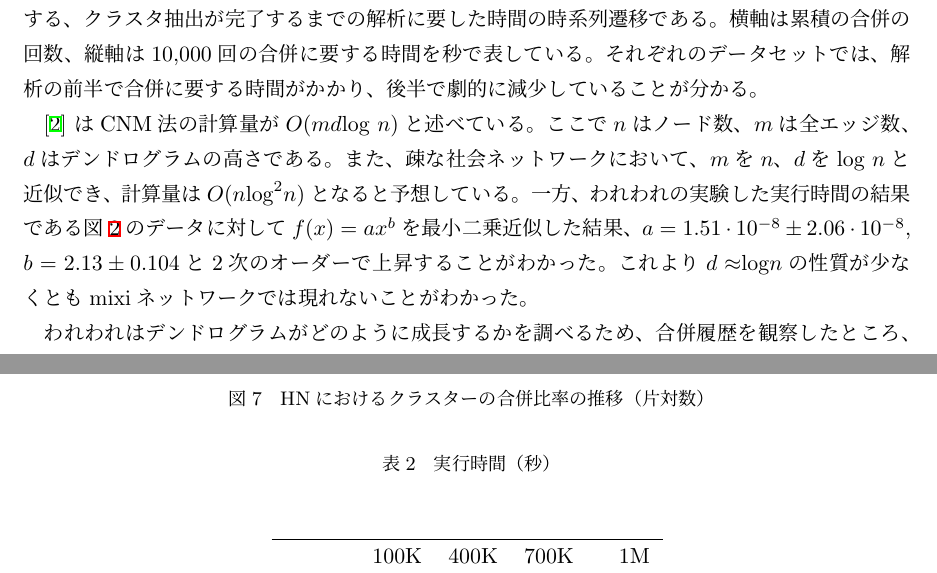
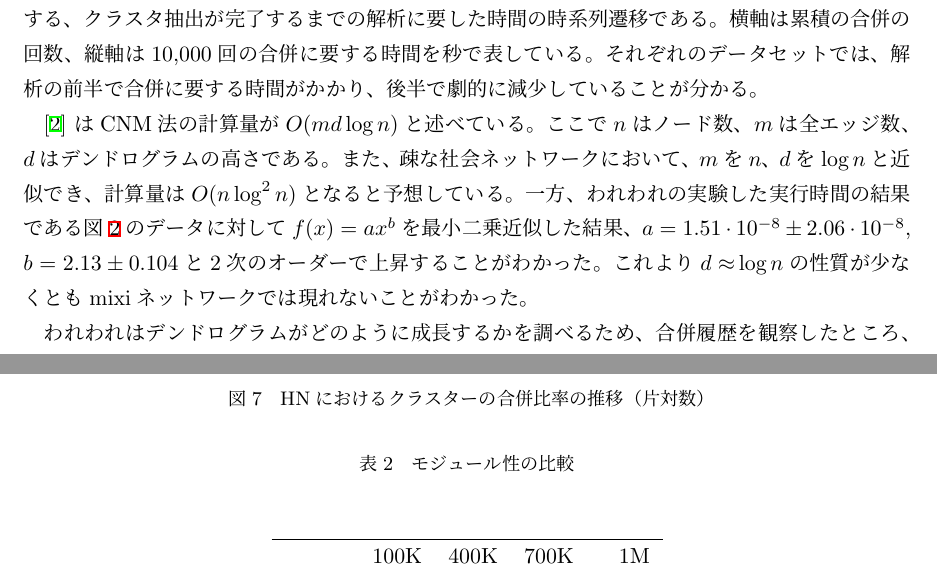
Before and after one commit to CulMen/IL2b_writing, a LaTeX document (paper.tex): two parts of pages 4 and 8 of 10, joined at a grey line, cut so that both start at the same text. Compiled offline with pLaTeX and dvipdfmx.

Commit message:
間隔調整

```diff
--- a/paper.tex
+++ b/paper.tex
@@ -230,13 +230,13 @@ $G_{\text {mixi}} = (U, F)$
 後半で劇的に減少していることが分かる。
 
 \cite{clauset-2004-finding-community-structure-in-very-large}
-はCNM法の計算量が$O(md\text{log}~n)$と述べている。
+はCNM法の計算量が$O(md\,\text{log}\,n)$と述べている。
 ここで$n$はノード数、$m$は全エッジ数、$d$はデンドログラムの高さである。
-また、疎な社会ネットワークにおいて、$m$を$n$、$d$をlog~$n$と近似でき、
-計算量は$O(n\text{log}^2 n)$となると予想している。
+また、疎な社会ネットワークにおいて、$m$を$n$、$d$をlog\,$n$と近似でき、
+計算量は$O(n\,\text{log}^2\,n)$となると予想している。
 一方、われわれの実験した実行時間の結果である図\ref{fig: newman time diff}のデータに対して
 $f(x) = ax^b$を最小二乗近似した結果、$a = 1.51\cdot10^{-8} \pm2.06\cdot10^{-8}$,
-$b = 2.13\pm0.104$と2次のオーダーで上昇することがわかった。これより$d\approx$log$n$の性質が少なくともmixiネットワークでは
+$b = 2.13\pm0.104$と2次のオーダーで上昇することがわかった。これより$d\approx$\,log\,$n$の性質が少なくともmixiネットワークでは
 現れないことがわかった。
 
 われわれはデンドログラムがどのように成長するかを調べるため、合併履歴を
@@ -362,7 +362,7 @@ HEとHE'は$G_{\text{mixi}}^{\text{1,000K}}$に対してそれぞれ、36分と3
 \end{figure}
 
 \begin {table}
-  \caption {実行時間（秒）}
+  \caption {モジュール性の比較}
   \label {tbl: compete module}
   \begin {center}
     \begin {tabular}{lrrrrr} \\ \hline
```
Also changed, not shown: paper.pdf, paper.tex (8 more changed lines), 3 other files.
